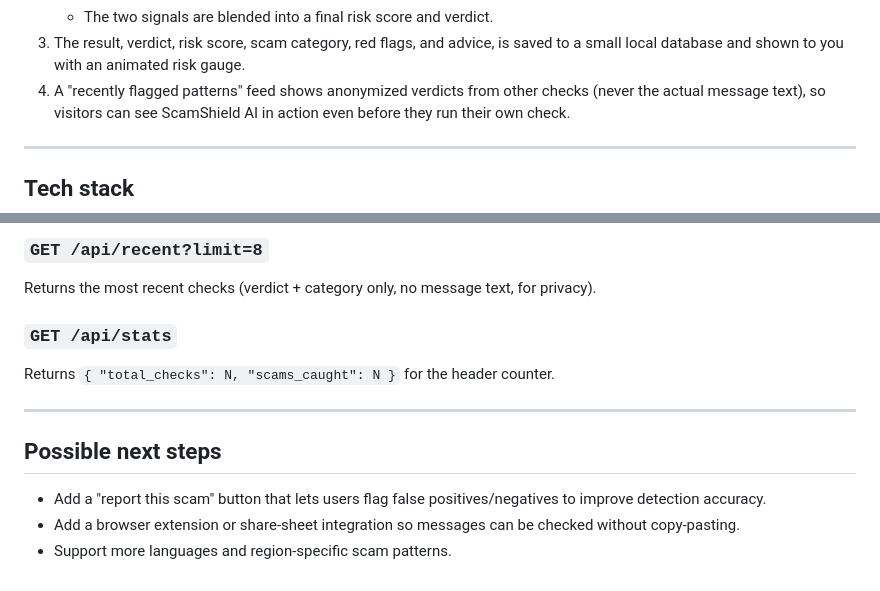
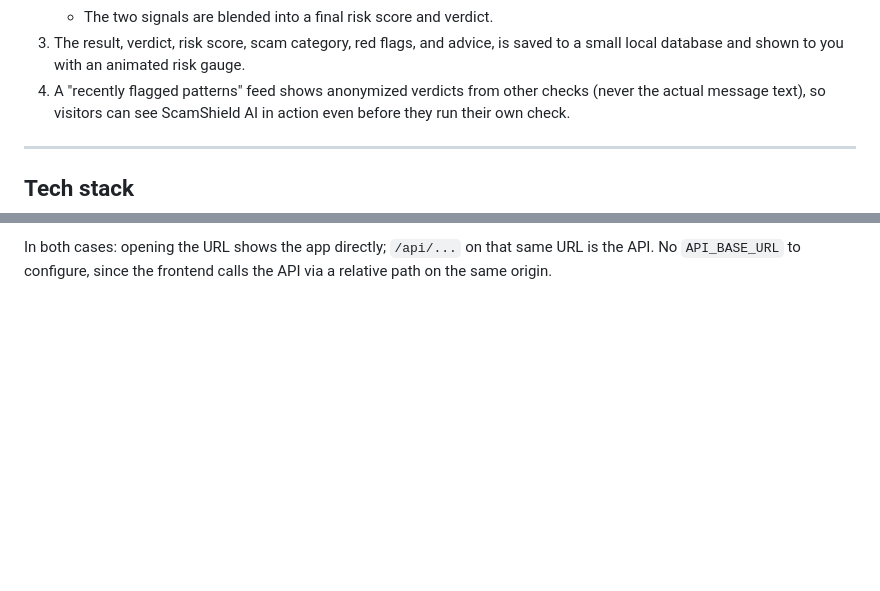
Before and after one commit to aasimalakho/scamshield-ai, a Markdown page: README.md, 2 parts joined by grey strips. Drawn GitHub-style; blank space fills up the shorter version.

```diff
--- a/README.md
+++ b/README.md
@@ -28,7 +28,7 @@ Built for **Youth Code × AI** - Track 03: *AI That Actually Helps People*.
 3. The result, verdict, risk score, scam category, red flags, and
    advice, is saved to a small local database and shown to you with
    an animated risk gauge.
-5. A "recently flagged patterns" feed shows anonymized verdicts from
+4. A "recently flagged patterns" feed shows anonymized verdicts from
    other checks (never the actual message text), so visitors can see
    ScamShield AI in action even before they run their own check.
 
@@ -156,16 +109 @@ Response:
-### `GET /api/recent?limit=8`
-Returns the most recent checks (verdict + category only, no message
-text, for privacy).
-
-### `GET /api/stats`
-Returns `{ "total_checks": N, "scams_caught": N }` for the header counter.
-
----
-
-## Possible next steps
-
-- Add a "report this scam" button that lets users flag false
-  positives/negatives to improve detection accuracy.
-- Add a browser extension or share-sheet integration so messages can
-  be checked without copy-pasting.
-- Support more languages and region-specific scam patterns.
+In both cases: opening the URL shows the app directly; `/api/...` on that same URL is the API. No `API_BASE_URL` to configure, since the frontend calls the API via a relative path on the same origin.
```
Also changed, not shown: other parts of README.md (+19 -66 lines).
